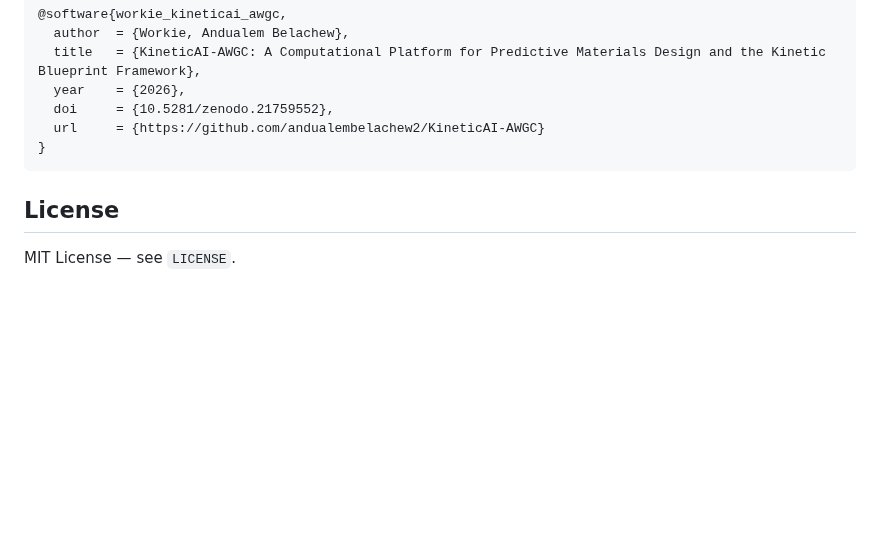
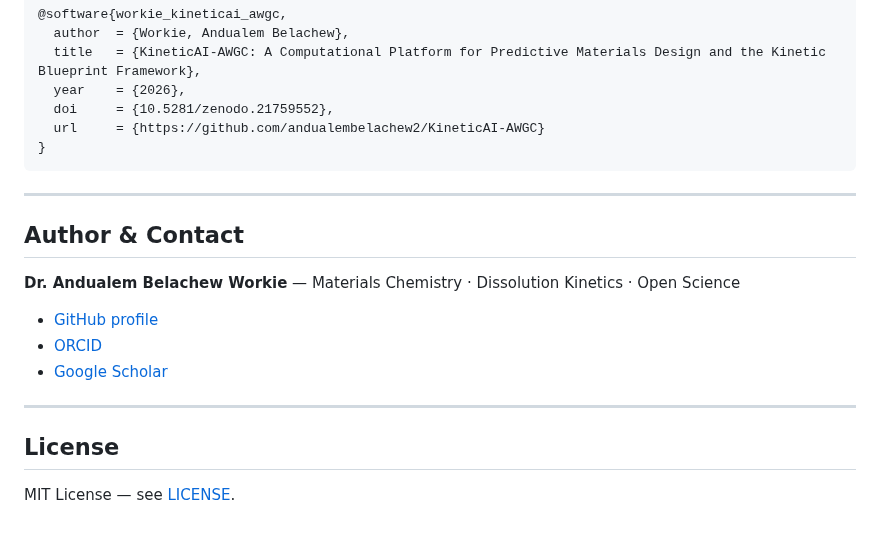
Before and after one commit to andualembelachew2/KineticAI-AWGC, a Markdown page: README.md, the part around one of its changes. Rendered like a GitHub page; blank space fills up the shorter version.

````diff
--- a/README.md
+++ b/README.md
@@ -106,6 +157,18 @@ If you use this repository, please cite it via its Zenodo DOI (see `CITATION.cff
 }
 ```
 
+---
+
+## Author & Contact
+
+**Dr. Andualem Belachew Workie** — Materials Chemistry · Dissolution Kinetics · Open Science
+
+- [GitHub profile](https://github.com/andualembelachew2/andualembelachew2)
+- [ORCID](https://orcid.org/0000-0003-3162-4257)
+- [Google Scholar](https://scholar.google.com/citations?user=4_xBo44AAAAJ)
+
+---
+
 ## License
 
-MIT License — see `LICENSE`.
+MIT License — see [LICENSE](LICENSE).
````
Also changed, not shown: other parts of README.md (+101 -50 lines).
